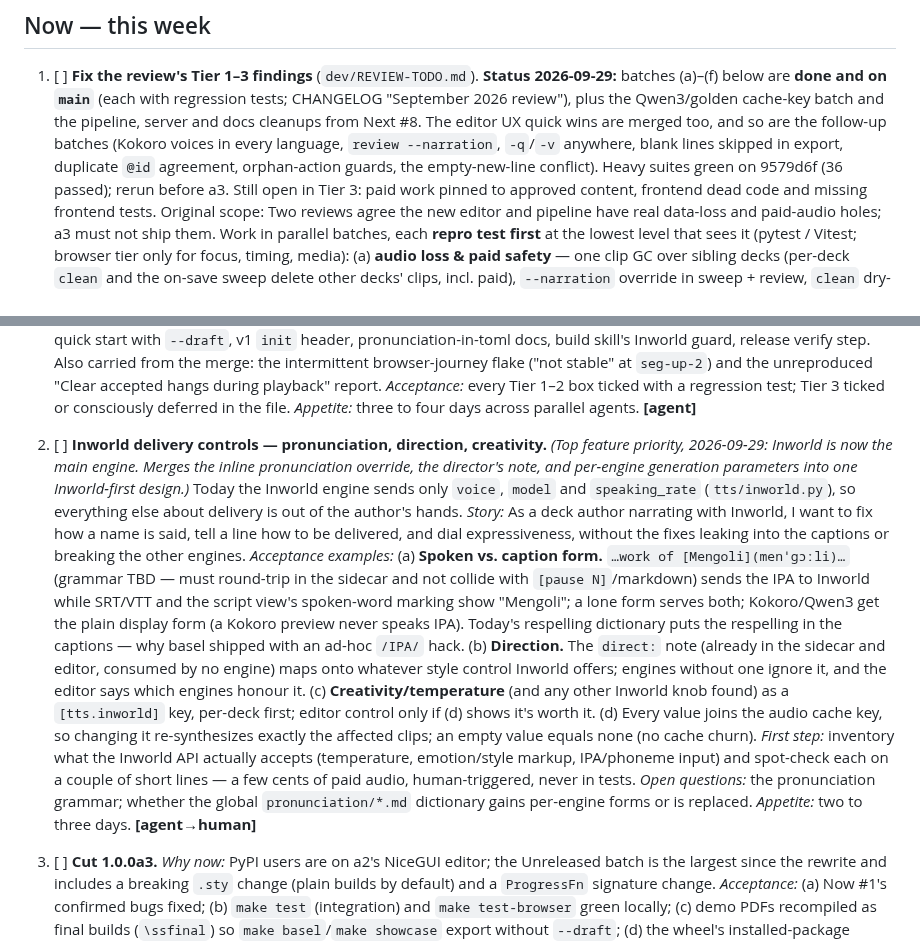
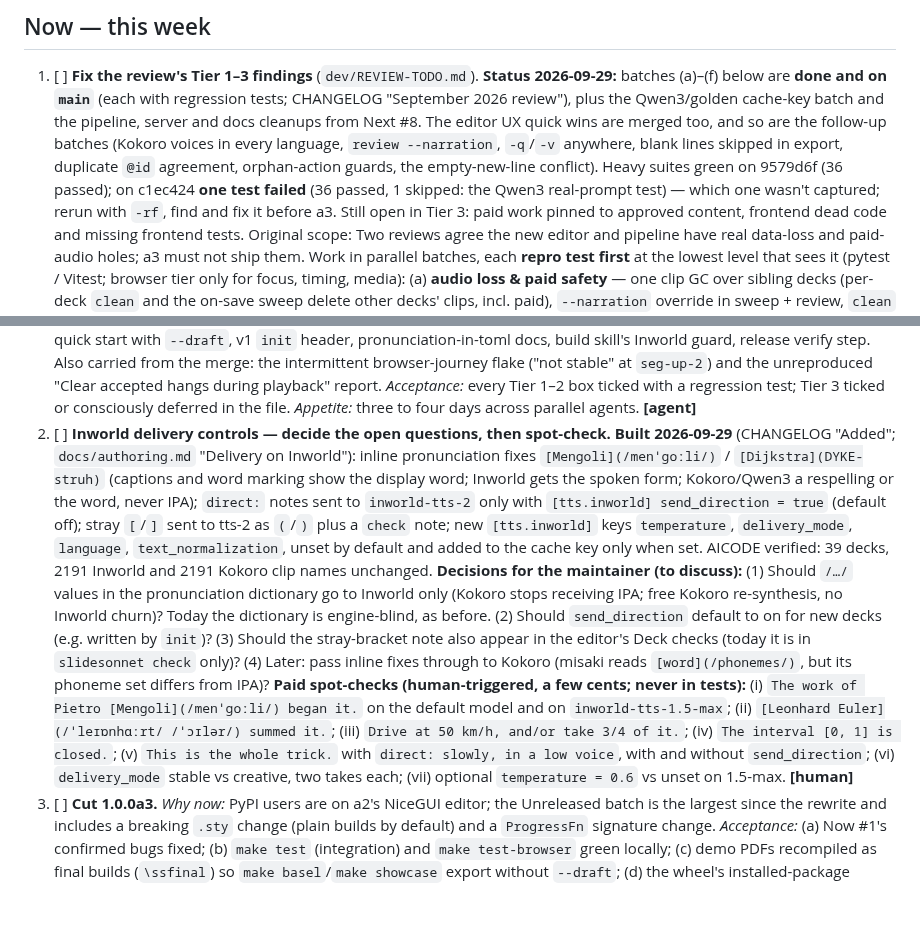
Before and after one commit to avivz/slideSonnet, a Markdown page: ROADMAP.md, 2 parts joined by grey strips. GitHub-like rendering; blank space fills up the shorter version.

Commit message:
docs(pm): Inworld controls built; decisions and spot-checks for the maintainer; a heavy test failed

```diff
--- a/ROADMAP.md
+++ b/ROADMAP.md
@@ -31,7 +31,9 @@ agent does the work, human approves/verifies · **[human]** = needs the human
    merged too, and so are the follow-up batches (Kokoro voices in every language,
    `review --narration`, `-q`/`-v` anywhere, blank lines skipped in export, duplicate
    `@id` agreement, orphan-action guards, the empty-new-line conflict). Heavy suites
-   green on 9579d6f (36 passed); rerun before a3. Still open in Tier 3: paid work
+   green on 9579d6f (36 passed); on c1ec424 **one test failed** (36 passed, 1 skipped:
+   the Qwen3 real-prompt test) — which one wasn't captured; rerun with `-rf`, find and
+   fix it before a3. Still open in Tier 3: paid work
    pinned to approved content, frontend dead code and missing frontend tests. Original scope:
    Two
    reviews agree the new editor and pipeline have real data-loss and paid-audio
@@ -60,35 +62,31 @@ agent does the work, human approves/verifies · **[human]** = needs the human
    playback" report. *Acceptance:* every Tier 1–2 box ticked with a regression
    test; Tier 3 ticked or consciously deferred in the file. *Appetite:* three to
    four days across parallel agents. **[agent]**
-2. [ ] **Inworld delivery controls — pronunciation, direction, creativity.**
-   *(Top feature priority, 2026-09-29: Inworld is now the main engine. Merges the
-   inline pronunciation override, the director's note, and per-engine generation
-   parameters into one Inworld-first design.)* Today the Inworld engine sends only
-   `voice`, `model` and `speaking_rate` (`tts/inworld.py`), so everything else about
-   delivery is out of the author's hands. *Story:* As a deck author narrating with
-   Inworld, I want to fix how a name is said, tell a line how to be delivered, and
-   dial expressiveness, without the fixes leaking into the captions or breaking the
-   other engines. *Acceptance examples:*
-   (a) **Spoken vs. caption form.** `…work of [Mengoli](menˈɡɔːli)…` (grammar TBD —
-   must round-trip in the sidecar and not collide with `[pause N]`/markdown) sends
-   the IPA to Inworld while SRT/VTT and the script view's spoken-word marking show
-   "Mengoli"; a lone form serves both; Kokoro/Qwen3 get the plain display form (a
-   Kokoro preview never speaks IPA). Today's respelling dictionary puts the
-   respelling in the captions — why basel shipped with an ad-hoc `/IPA/` hack.
-   (b) **Direction.** The `direct:` note (already in the sidecar and editor,
-   consumed by no engine) maps onto whatever style control Inworld offers; engines
-   without one ignore it, and the editor says which engines honour it.
-   (c) **Creativity/temperature** (and any other Inworld knob found) as a
-   `[tts.inworld]` key, per-deck first; editor control only if (d) shows it's worth it.
-   (d) Every value joins the audio cache key, so changing it re-synthesizes exactly
-   the affected clips; an empty value equals none (no cache churn).
-   *First step:* inventory what the Inworld API actually accepts (temperature,
-   emotion/style markup, IPA/phoneme input) and spot-check each on a couple of
-   short lines — a few cents of paid audio, human-triggered, never in tests.
-   *Open questions:* the pronunciation grammar; whether the global
-   `pronunciation/*.md` dictionary gains per-engine forms or is replaced.
-   *Appetite:* two to three days. **[agent→human]**
-
+2. [ ] **Inworld delivery controls — decide the open questions, then spot-check.**
+   **Built 2026-09-29** (CHANGELOG "Added"; `docs/authoring.md` "Delivery on Inworld"):
+   inline pronunciation fixes `[Mengoli](/menˈɡoːli/)` / `[Dijkstra](DYKE-struh)` (captions
+   and word marking show the display word; Inworld gets the spoken form; Kokoro/Qwen3 a
+   respelling or the word, never IPA); `direct:` notes sent to `inworld-tts-2` only with
+   `[tts.inworld] send_direction = true` (default off); stray `[`/`]` sent to tts-2 as
+   `(`/`)` plus a `check` note; new `[tts.inworld]` keys `temperature`, `delivery_mode`,
+   `language`, `text_normalization`, unset by default and added to the cache key only
+   when set. AICODE verified: 39 decks, 2191 Inworld and 2191 Kokoro clip names unchanged.
+   **Decisions for the maintainer (to discuss):**
+   (1) Should `/…/` values in the pronunciation dictionary go to Inworld only (Kokoro stops
+   receiving IPA; free Kokoro re-synthesis, no Inworld churn)? Today the dictionary is
+   engine-blind, as before.
+   (2) Should `send_direction` default to on for new decks (e.g. written by `init`)?
+   (3) Should the stray-bracket note also appear in the editor's Deck checks (today it is
+   in `slidesonnet check` only)?
+   (4) Later: pass inline fixes through to Kokoro (misaki reads `[word](/phonemes/)`, but
+   its phoneme set differs from IPA)?
+   **Paid spot-checks (human-triggered, a few cents; never in tests):**
+   (i) `The work of Pietro [Mengoli](/menˈɡoːli/) began it.` on the default model and on
+   `inworld-tts-1.5-max`; (ii) `[Leonhard Euler](/ˈleɪɒnhɑːrt/ /ˈɔɪlər/) summed it.`;
+   (iii) `Drive at 50 km/h, and/or take 3/4 of it.`; (iv) `The interval [0, 1] is closed.`;
+   (v) `This is the whole trick.` with `direct: slowly, in a low voice`, with and without
+   `send_direction`; (vi) `delivery_mode` stable vs creative, two takes each; (vii)
+   optional `temperature = 0.6` vs unset on 1.5-max. **[human]**
 3. [ ] **Cut 1.0.0a3.** *Why now:* PyPI users are on a2's NiceGUI editor; the
    Unreleased batch is the largest since the rewrite and includes a breaking
    `.sty` change (plain builds by default) and a `ProgressFn` signature change.
```
